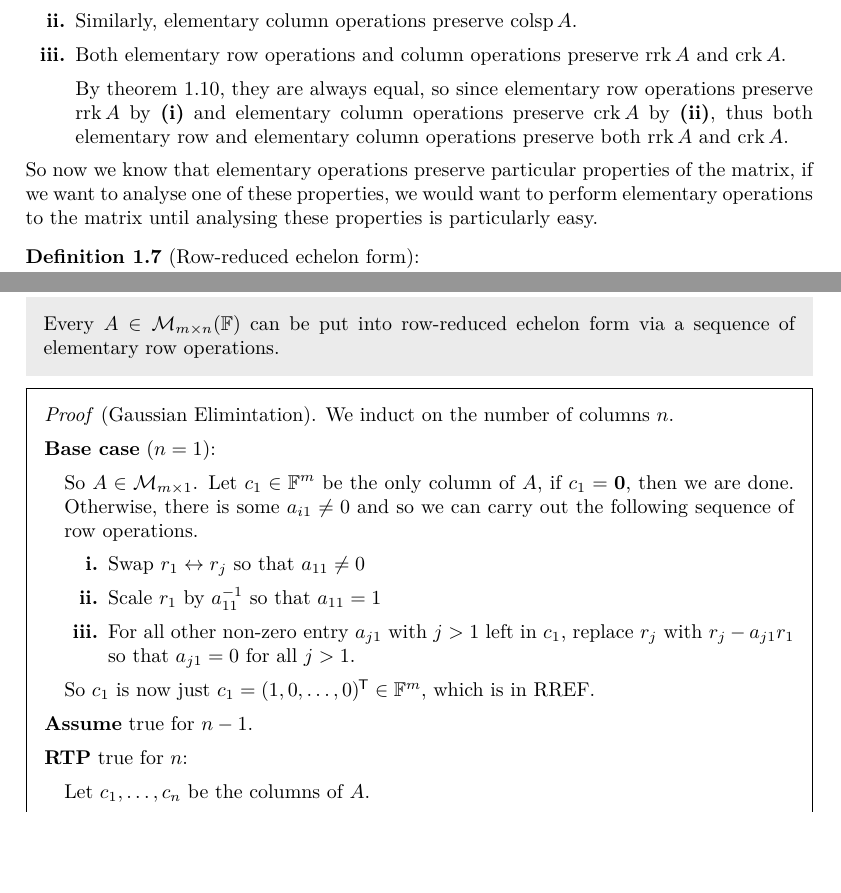
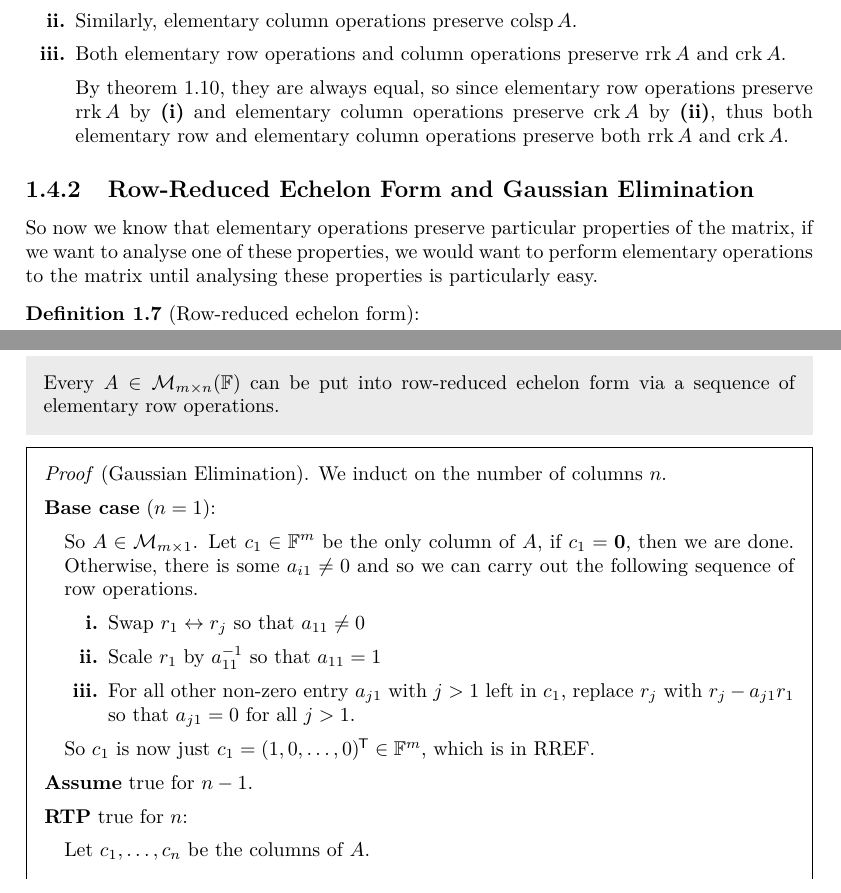
Before and after one commit to ras257/cam-notes, a LaTeX thesis (IB/michaelmas/LinearAlgebra/chapters/3-Matrices.tex): two parts of pages 11 and 12 of 14, joined at a grey line, cut so that both start at the same text, the shorter picture padded with empty space. Compiled offline with pdfLaTeX.

Commit message:
LA: Add subsections to Ch.3

```diff
--- a/IB/michaelmas/LinearAlgebra/chapters/3-Matrices.tex
+++ b/IB/michaelmas/LinearAlgebra/chapters/3-Matrices.tex
@@ -596,6 +597,7 @@ Elementary matrix operations have the following nice properties:
 
     By \cref{rowColRank}, they are always equal, so since elementary row operations preserve $\rowrank A$ by \textbf{(i)} and elementary column operations preserve $\colrank A$ by \textbf{(ii)}, thus both elementary row and elementary column operations preserve both $\rowrank A$ and $\colrank A$.
 \end{enumerate}
+\subsection{Row-Reduced Echelon Form and Gaussian Elimination}
 So now we know that elementary operations preserve particular properties of the matrix, if we want to analyse one of these properties, we would want to perform elementary operations to the matrix until analysing these properties is particularly easy.
 \begin{definition}[Row-reduced echelon form]
   We say that $A \in \mathcal{M}_{m \times n}(\F)$ is in \textit{row-reduced echelon form} or \textit{RREF}, if: \label{RREF}
@@ -641,7 +643,7 @@ So now we know that elementary operations preserve particular properties of the
 \begin{proposition}
   Every $A \in \mathcal{M}_{m\times n}(\F)$ can be put into row-reduced echelon form via a sequence of elementary row operations. \label{gaussElim}
 \end{proposition}
-\begin{proof}[Gaussian Elimintation]
+\begin{proof}[Gaussian Elimination]
   We induct on the number of columns $n$.
   \quietinduction
   {$n = 1$}{
```
Also changed, not shown: IB/michaelmas/LinearAlgebra/chapters/3-Matrices.tex (1 more changed lines).
